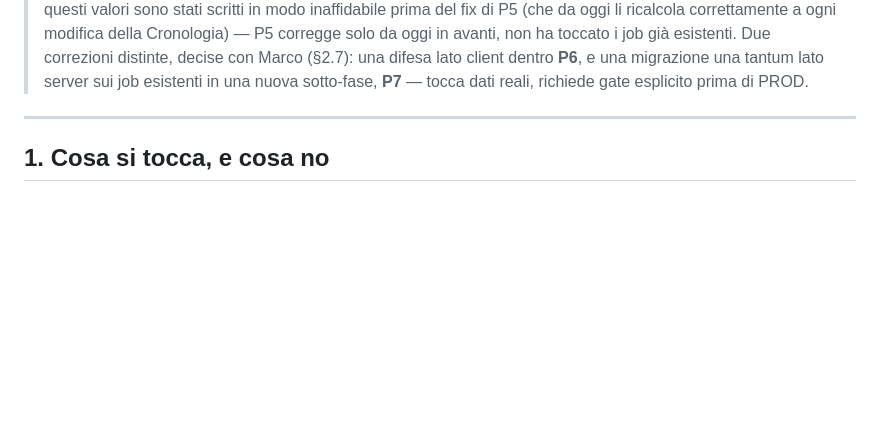
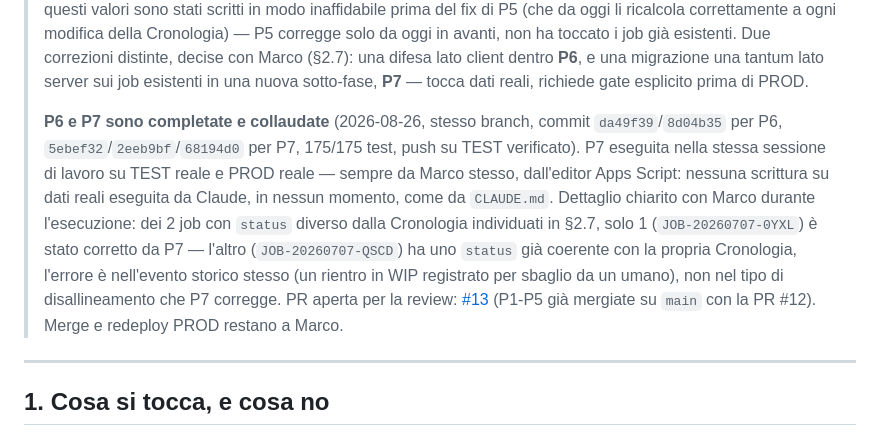
Before and after one commit to MaTorre72/SigmaFlow, a Markdown page: docs/DESIGN_lock_ambiente.md, the part around one of its changes. Rendered like a GitHub page; blank space fills up the shorter version.

```diff
--- a/docs/DESIGN_lock_ambiente.md
+++ b/docs/DESIGN_lock_ambiente.md
@@ -99,6 +99,22 @@
 > difesa lato client dentro **P6**, e una migrazione una tantum lato
 > server sui job esistenti in una nuova sotto-fase, **P7** — tocca dati
 > reali, richiede gate esplicito prima di PROD.
+>
+> **P6 e P7 sono completate e collaudate** (2026-08-26, stesso branch,
+> commit `da49f39`/`8d04b35` per P6, `5ebef32`/`2eeb9bf`/`68194d0` per
+> P7, 175/175 test, push su TEST verificato). P7 eseguita nella stessa
+> sessione di lavoro su TEST reale e PROD reale — sempre da Marco
+> stesso, dall'editor Apps Script: nessuna scrittura su dati reali
+> eseguita da Claude, in nessun momento, come da `CLAUDE.md`. Dettaglio
+> chiarito con Marco durante l'esecuzione: dei 2 job con `status`
+> diverso dalla Cronologia individuati in §2.7, solo 1
+> (`JOB-20260707-0YXL`) è stato corretto da P7 — l'altro
+> (`JOB-20260707-QSCD`) ha uno `status` già coerente con la propria
+> Cronologia, l'errore è nell'evento storico stesso (un rientro in WIP
+> registrato per sbaglio da un umano), non nel tipo di disallineamento
+> che P7 corregge. PR aperta per la review: [#13](https://github.com/MaTorre72/SigmaFlow/pull/13)
+> (P1-P5 già mergiate su `main` con la PR #12). Merge e redeploy PROD
+> restano a Marco.
 
 ---
 
```
Also changed, not shown: other parts of docs/DESIGN_lock_ambiente.md (+76 -54 lines), PROGRAMMA_STATO.md (+40 -0 lines).
